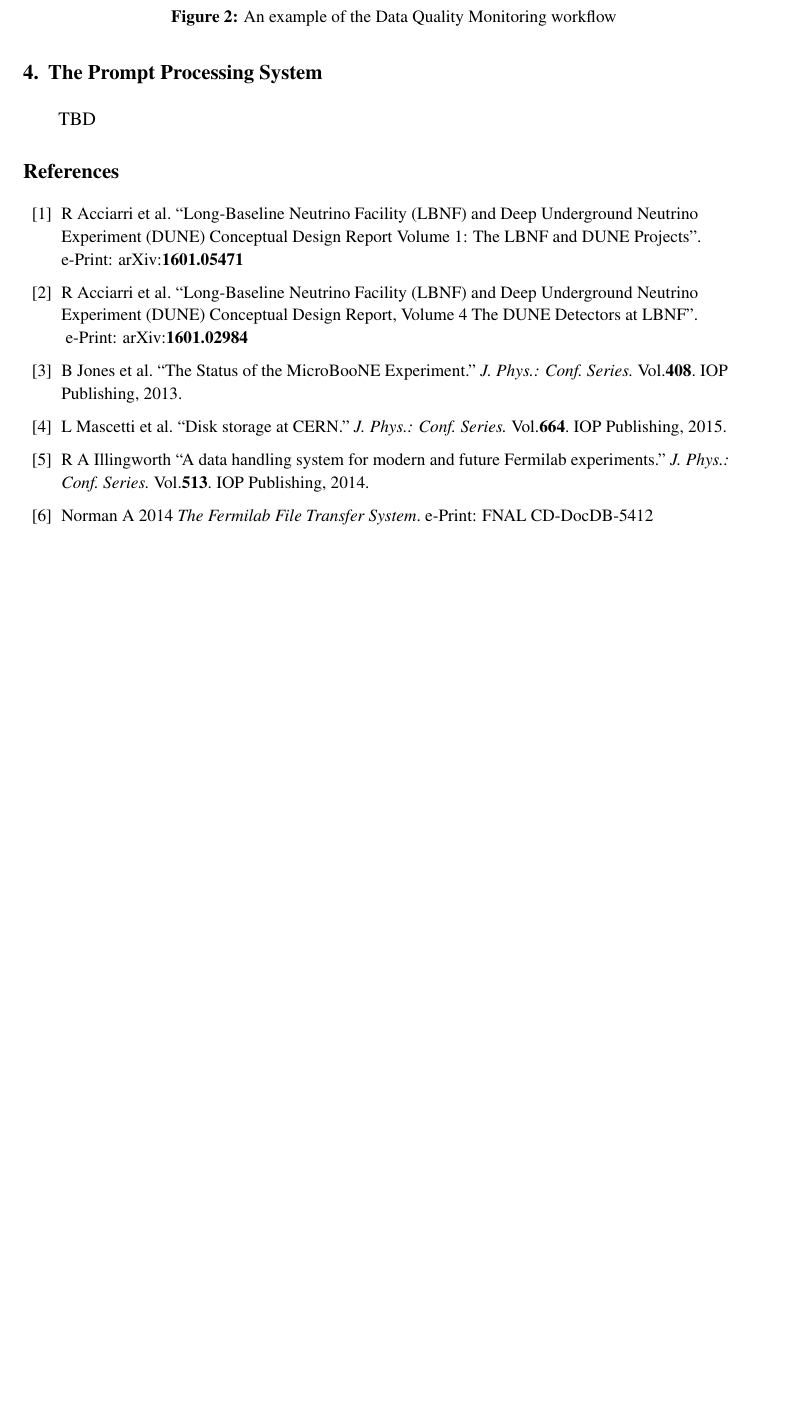
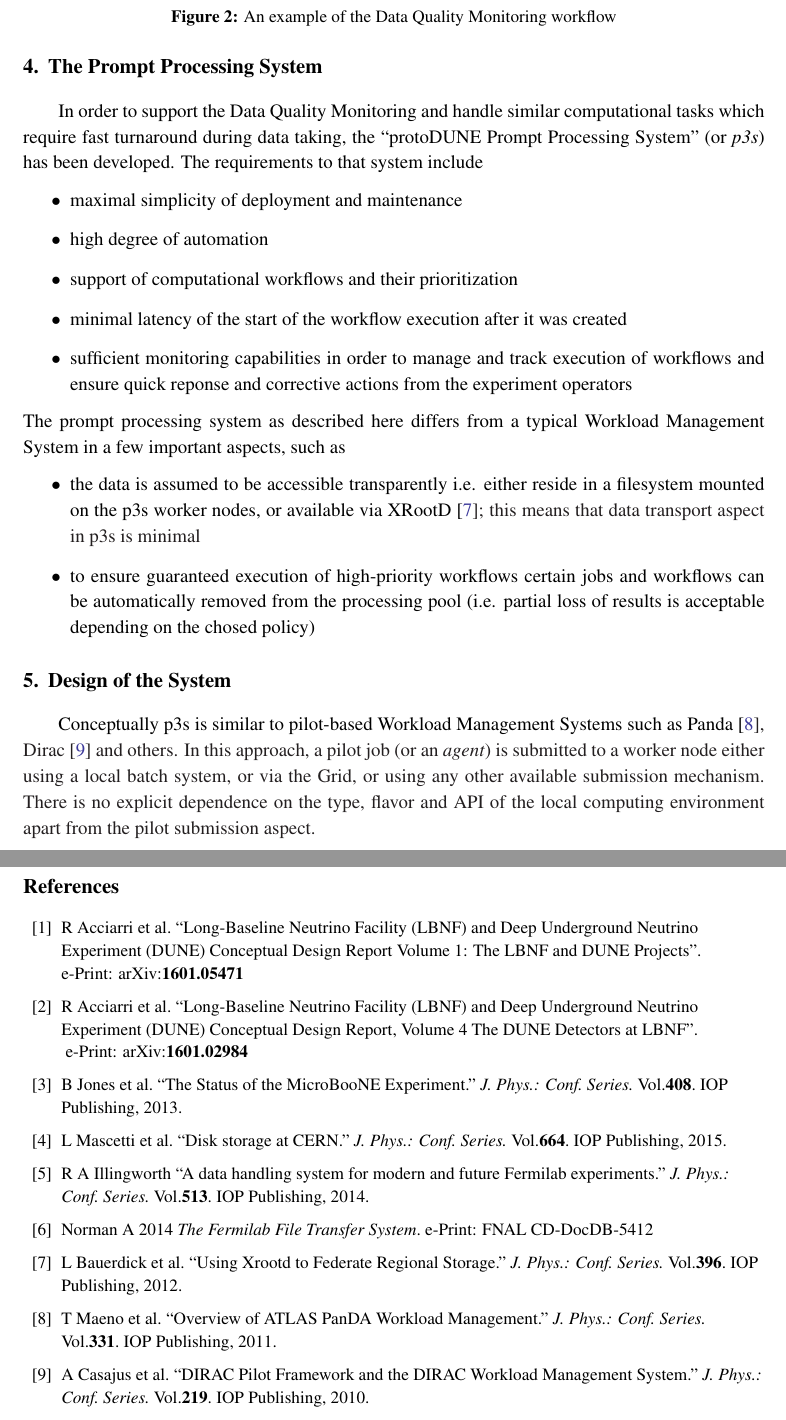
Before and after one commit to DUNE/computing-papers, a LaTeX document (dqm-EPS17/dqm-eps17-2nd-draft.tex): part of page 5 of 5 before the commit and two parts of pages 5 and 6 of 6 after it, the two joined at a grey line, cut so that both start at the same text, the shorter picture padded with empty space. Compiled offline with pdfLaTeX.

Commit message:
Added to bibliography, and added to remaining sections

```diff
--- a/dqm-EPS17/dqm-eps17-2nd-draft.tex
+++ b/dqm-EPS17/dqm-eps17-2nd-draft.tex
@@ -191,7 +194,37 @@ later reference and debugging.
 %%%%%%%%%%%%%%%%%%%%%%%%
 
 \section{The Prompt Processing System}
-TBD
+In order to support the Data Quality Monitoring and handle similar computational tasks which require fast turnaround during data taking,
+the ``\pd Prompt Processing System'' (or \textit{p3s}) has been developed. The requirements to that system include
+\begin{itemize}
+\item maximal simplicity of deployment and maintenance
+
+\item high degree of automation
+
+\item support of computational workflows and their prioritization
+
+\item minimal latency of the start of the workflow execution after it was created
+
+\item sufficient monitoring capabilities in order to manage and track execution of workflows and ensure quick
+reponse and corrective actions from the experiment operators
+\end{itemize}
+
+\noindent The prompt processing system as described here differs from a typical Workload Management System in a few important
+aspects, such as
+\begin{itemize}
+\item the data is assumed to be accessible transparently i.e. either reside in a filesystem mounted on the p3s worker nodes,
+or available via XRootD \cite{xrootd}; this means that data transport aspect in p3s is minimal
+
+\item to ensure guaranteed execution of high-priority workflows certain jobs and workflows can be automatically
+removed from the processing pool (i.e. partial loss of results is acceptable depending on the chosed policy)
+
+\end{itemize}
+
+\section{Design of the System}
+Conceptually p3s is similar to pilot-based Workload Management Systems such as Panda \cite{panda}, Dirac \cite{dirac} and others. In this approach,
+a pilot job (or an \textit{agent})  is submitted to a worker node either using a local batch system, or via the Grid, or using
+any other available submission mechanism. There is no explicit dependence on the type, flavor and API of the local computing
+environment apart from the pilot submission aspect.
 
 
 \begin{thebibliography}{99}
@@ -246,6 +279,20 @@ R A Illingworth ``A data handling system for modern and future Fermilab experime
 
 \bibitem{fts}
 Norman A 2014 \textit{The Fermilab File Transfer System}.~e-Print: FNAL CD-DocDB-5412
+
+
+\bibitem{xrootd}
+L Bauerdick et al. ``Using Xrootd to Federate Regional Storage.'' \textit{J. Phys.: Conf. Series.} Vol.\textbf{396}. IOP Publishing, 2012.
+
+\bibitem{panda}
+T Maeno et al. ``Overview of ATLAS PanDA Workload Management.'' \textit{J. Phys.: Conf. Series.} Vol.\textbf{331}. IOP Publishing, 2011.
+
+
+\bibitem{dirac}
+A Casajus et al. ``DIRAC Pilot Framework and the DIRAC
+Workload Management System.'' \textit{J. Phys.: Conf. Series.} Vol.\textbf{219}. IOP Publishing, 2010.
+
+
 %%\url{http://cd-docdb.fnal.gov/cgi-%bin/RetrieveFile?docid=5412&filename=datamanagement-
 %%changeprocedures.pdf&version=1}
 
```
Also changed, not shown: dqm-EPS17/dqm-eps17-2nd-draft.tex (31 more changed lines).
